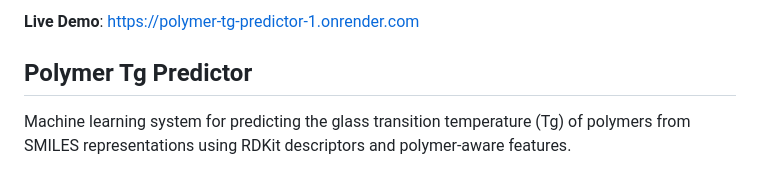
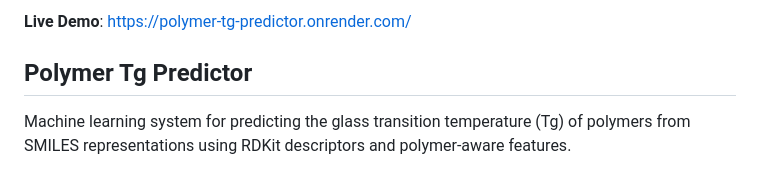
Before and after one commit to tsaicying/polymer-tg-predictor, a Markdown page: README.md, the part around the change. Drawn GitHub-style.

Commit message:
Update Demo link

```diff
--- a/README.md
+++ b/README.md
@@ -1,4 +1,4 @@
-**Live Demo**: https://polymer-tg-predictor-1.onrender.com
+**Live Demo**: https://polymer-tg-predictor.onrender.com/
 
 
 ## Polymer Tg Predictor
```
